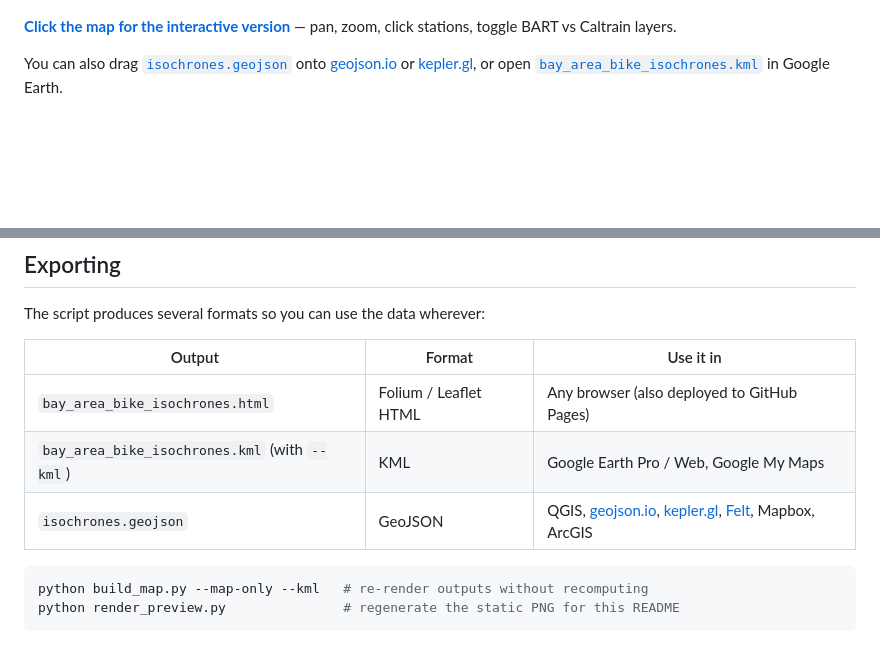
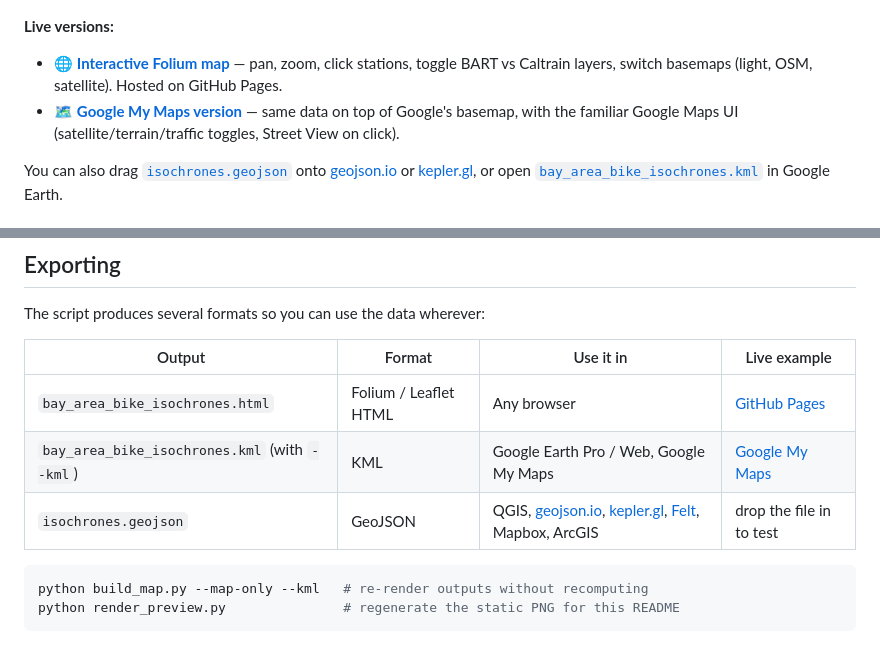
Before and after one commit to vignesh-anand/bay-area-bike-isochrones, a Markdown page: README.md, 2 parts joined by grey strips. Drawn GitHub-style; blank space fills up the shorter version.

Commit message:
docs: link the hosted Google My Maps version of the KML
Made-with: Cursor

````diff
--- a/README.md
+++ b/README.md
@@ -9,7 +9,10 @@ no cloud services.
 
 [![Bay Area 15-min bike isochrones around BART + Caltrain stations](docs/preview.png)](https://vignesh-anand.github.io/bay-area-bike-isochrones/)
 
-**[Click the map for the interactive version](https://vignesh-anand.github.io/bay-area-bike-isochrones/)** — pan, zoom, click stations, toggle BART vs Caltrain layers.
+**Live versions:**
+
+- 🌐 **[Interactive Folium map](https://vignesh-anand.github.io/bay-area-bike-isochrones/)** — pan, zoom, click stations, toggle BART vs Caltrain layers, switch basemaps (light, OSM, satellite). Hosted on GitHub Pages.
+- 🗺️ **[Google My Maps version](https://www.google.com/maps/d/viewer?mid=1IwBtX0TG5hQHGfx04lhkI6X1mvuFl1w)** — same data on top of Google's basemap, with the familiar Google Maps UI (satellite/terrain/traffic toggles, Street View on click).
 
 You can also drag [`isochrones.geojson`](#exporting) onto [geojson.io](https://geojson.io) or [kepler.gl](https://kepler.gl), or open [`bay_area_bike_isochrones.kml`](#exporting) in Google Earth.
 
@@ -125,11 +128,11 @@ Then re-run with `--rebuild`.
 
 The script produces several formats so you can use the data wherever:
 
-| Output | Format | Use it in |
-|---|---|---|
-| `bay_area_bike_isochrones.html` | Folium / Leaflet HTML | Any browser (also deployed to GitHub Pages) |
-| `bay_area_bike_isochrones.kml` (with `--kml`) | KML | Google Earth Pro / Web, Google My Maps |
-| `isochrones.geojson` | GeoJSON | QGIS, [geojson.io](https://geojson.io), [kepler.gl](https://kepler.gl), [Felt](https://felt.com), Mapbox, ArcGIS |
+| Output | Format | Use it in | Live example |
+|---|---|---|---|
+| `bay_area_bike_isochrones.html` | Folium / Leaflet HTML | Any browser | [GitHub Pages](https://vignesh-anand.github.io/bay-area-bike-isochrones/) |
+| `bay_area_bike_isochrones.kml` (with `--kml`) | KML | Google Earth Pro / Web, Google My Maps | [Google My Maps](https://www.google.com/maps/d/viewer?mid=1IwBtX0TG5hQHGfx04lhkI6X1mvuFl1w) |
+| `isochrones.geojson` | GeoJSON | QGIS, [geojson.io](https://geojson.io), [kepler.gl](https://kepler.gl), [Felt](https://felt.com), Mapbox, ArcGIS | drop the file in to test |
 
 ```bash
 python build_map.py --map-only --kml   # re-render outputs without recomputing
````
